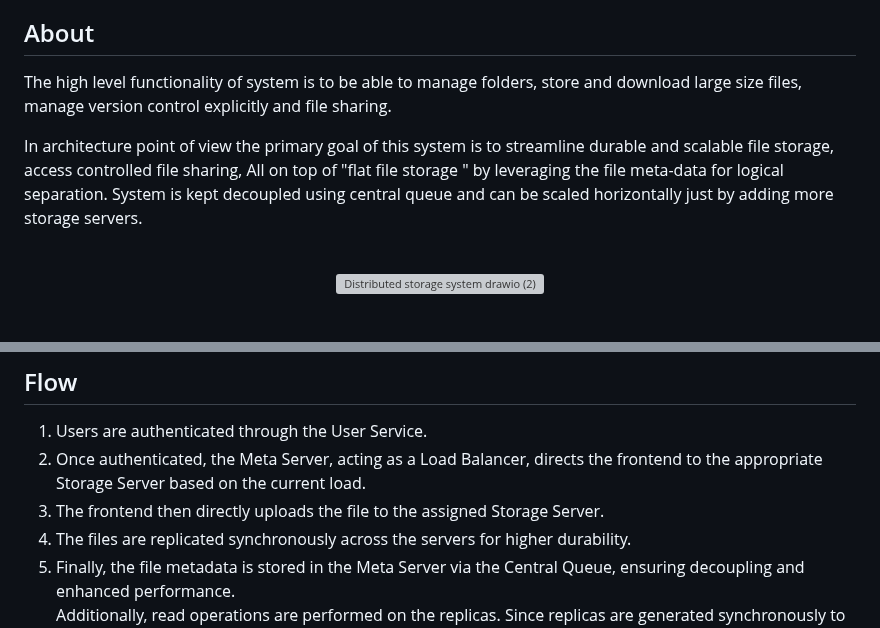
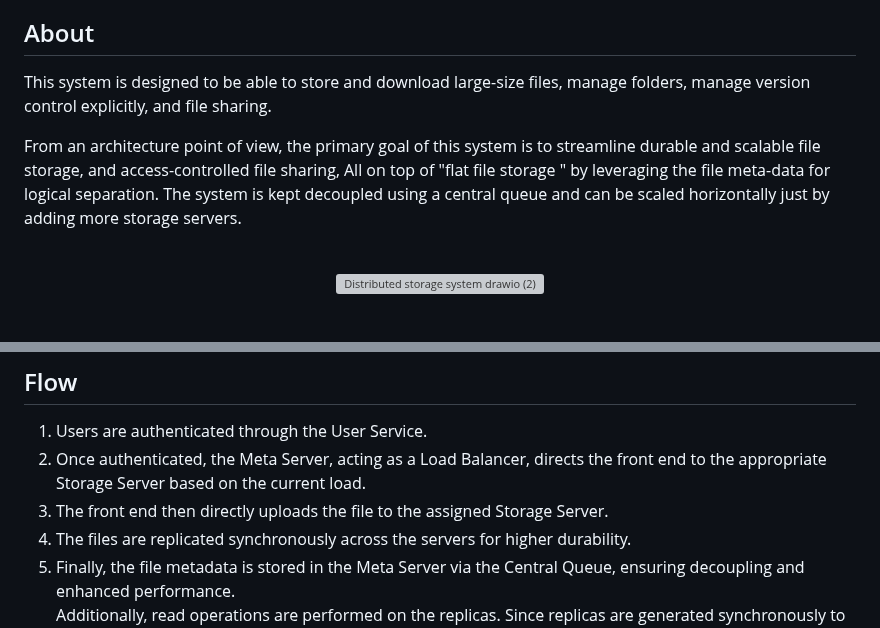
Before and after one commit to stormspirit03/Distributed_file_storage_system, a Markdown page: README.md, 2 parts joined by grey strips. Drawn GitHub-style; grey boxes are pictures that could not be loaded.

```diff
--- a/README.md
+++ b/README.md
@@ -63,9 +63,9 @@
 
 <!-- ABOUT THE PROJECT -->
 ## About
-The high level functionality of system is to be able to manage folders, store and download large size files, manage version control explicitly and file sharing.
+This system is designed to be able to store and download large-size files, manage folders, manage version control explicitly, and file sharing.
 
-In architecture point of view the primary goal of this system is to streamline durable and scalable file storage, access controlled file sharing, All on top of "flat file storage " by leveraging the file meta-data for logical separation. System is kept decoupled using central queue and can be scaled horizontally just by adding more storage servers. <br><br>
+From an architecture point of view, the primary goal of this system is to streamline durable and scalable file storage, and access-controlled file sharing, All on top of "flat file storage " by leveraging the file meta-data for logical separation. The system is kept decoupled using a central queue and can be scaled horizontally just by adding more storage servers. <br><br>
 
 <p align="center">
   <img src="https://github.com/stormspirit03/Distributed_file_storage_system/assets/53505985/7f4559ed-0a88-4a58-8ece-9519a1ac9921" alt="Distributed storage system drawio (2)">
@@ -84,8 +84,8 @@ In architecture point of view the primary goal of this system is to streamline d
 
 ## Flow
 1) Users are authenticated through the User Service.
-2) Once authenticated, the Meta Server, acting as a Load Balancer, directs the frontend to the appropriate Storage Server based on the current load.
-3) The frontend then directly uploads the file to the assigned Storage Server.
+2) Once authenticated, the Meta Server, acting as a Load Balancer, directs the front end to the appropriate Storage Server based on the current load.
+3) The front end then directly uploads the file to the assigned Storage Server.
 4) The files are replicated synchronously across the servers for higher durability.
 5) Finally, the file metadata is stored in the Meta Server via the Central Queue, ensuring decoupling and enhanced performance. <br>
 Additionally, read operations are performed on the replicas. Since replicas are generated synchronously to ensure real-time availability and read operations are non-conflicting, this approach further enhances the efficiency and reliability of the system.
```
